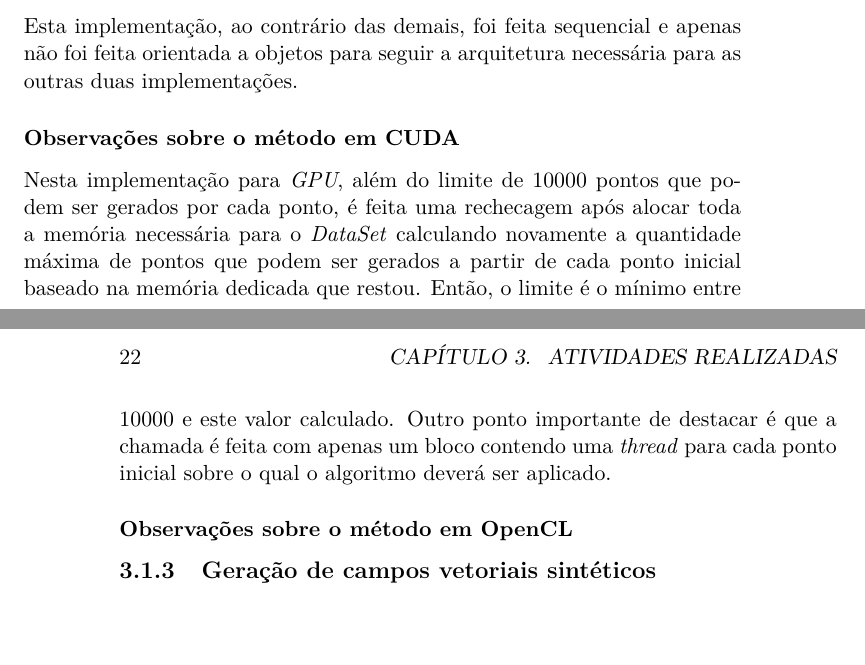
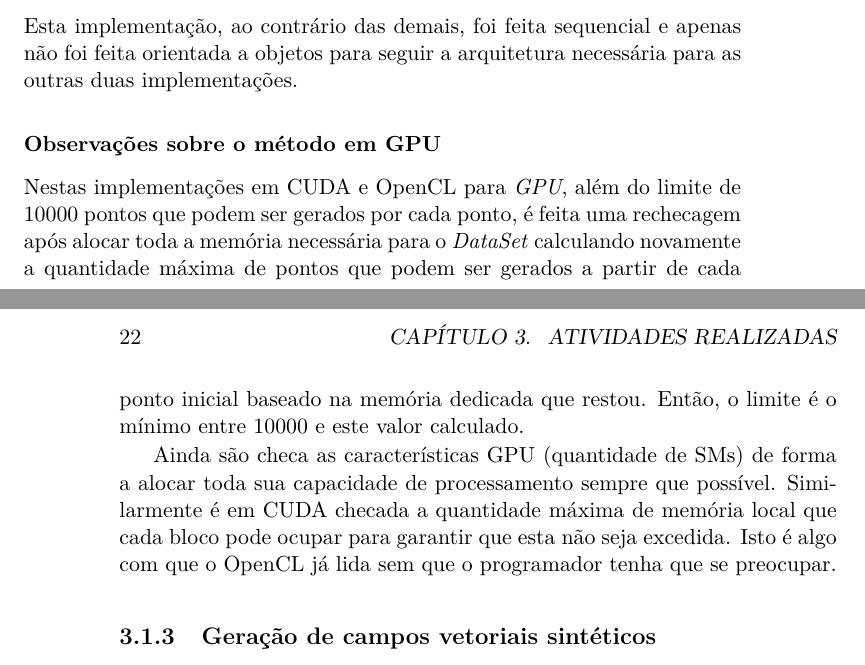
Before and after one commit to rafamanzo/runge-kutta-doc, a LaTeX thesis (monografia/main.tex, which reads monografia/atividades.tex): two parts of pages 21 and 22 of 55, joined at a grey line, cut so that both start at the same text, the shorter picture padded with empty space. Compiled offline with pdfLaTeX.

Commit message:
Capítulo de atividades terminado

```diff
--- a/monografia/atividades.tex
+++ b/monografia/atividades.tex
@@ -47,11 +47,10 @@ As interações entre todas as classes que compõe o protótipo podem ser vistas
     \subsubsection{Observações sobre o método em C++}
     Esta implementação, ao contrário das demais, foi feita sequencial e apenas não foi feita orientada a objetos para seguir a arquitetura necessária para as outras duas implementações.
 
-    \subsubsection{Observações sobre o método em CUDA}
-    Nesta implementação para \textit{GPU}, além do limite de 10000 pontos que podem ser gerados por cada ponto, é feita uma rechecagem após alocar toda a memória necessária para o \textit{DataSet} calculando novamente a quantidade máxima de pontos que podem ser gerados a partir de cada ponto inicial baseado na memória dedicada que restou. Então, o limite é o mínimo entre 10000 e este valor calculado.
-    Outro ponto importante de destacar é que a chamada é feita com apenas um bloco contendo uma \textit{thread} para cada ponto inicial sobre o qual o algoritmo deverá ser aplicado.
+    \subsubsection{Observações sobre o método em GPU}
+    Nestas implementações em CUDA e OpenCL para \textit{GPU}, além do limite de 10000 pontos que podem ser gerados por cada ponto, é feita uma rechecagem após alocar toda a memória necessária para o \textit{DataSet} calculando novamente a quantidade máxima de pontos que podem ser gerados a partir de cada ponto inicial baseado na memória dedicada que restou. Então, o limite é o mínimo entre 10000 e este valor calculado.
 
-    \subsubsection{Observações sobre o método em OpenCL}
+    Ainda são checa as características GPU (quantidade de SMs) de forma a alocar toda sua capacidade de processamento sempre que possível. Similarmente é em CUDA checada a quantidade máxima de memória local que cada bloco pode ocupar para garantir que esta não seja excedida. Isto é algo com que o OpenCL já lida sem que o programador tenha que se preocupar.
 
   \subsection{Geração de campos vetoriais sintéticos}
   Campos vetoriais extensos ocupam muito espaço em disco, mesmo, compactados para serem distribuídos de forma prática junto do protótipo. Então, para torna-los disponíveis junto com o protótipo, foram escritos scripts \textit{PHP} que os geram todos eles contidos dentro da pasta \textit{example-factories}.
```
